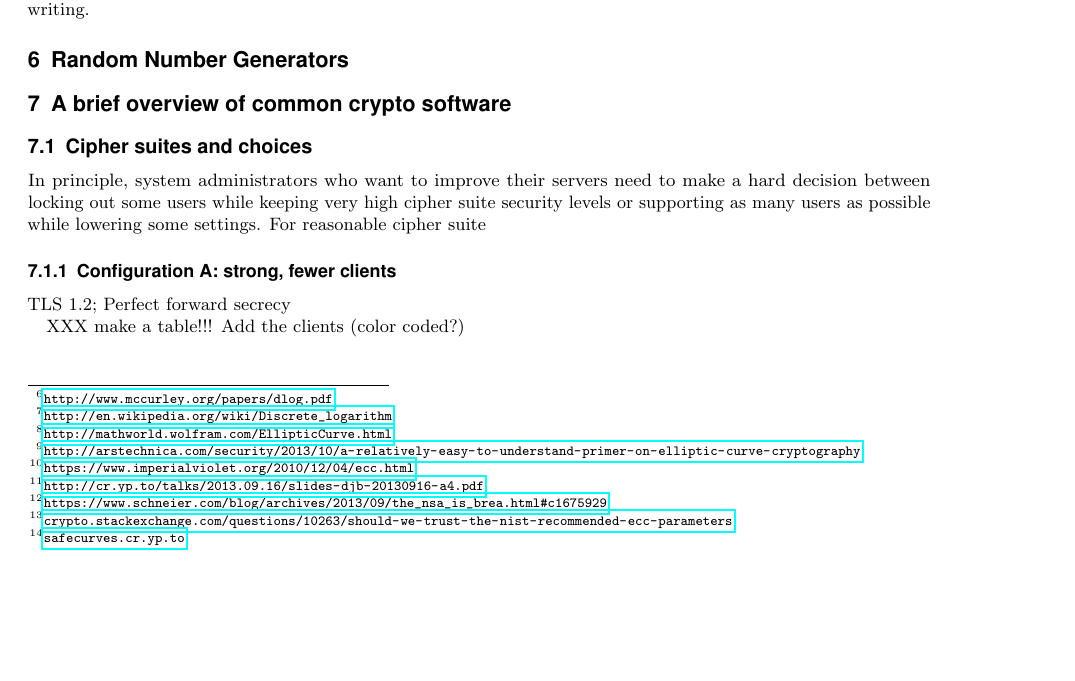
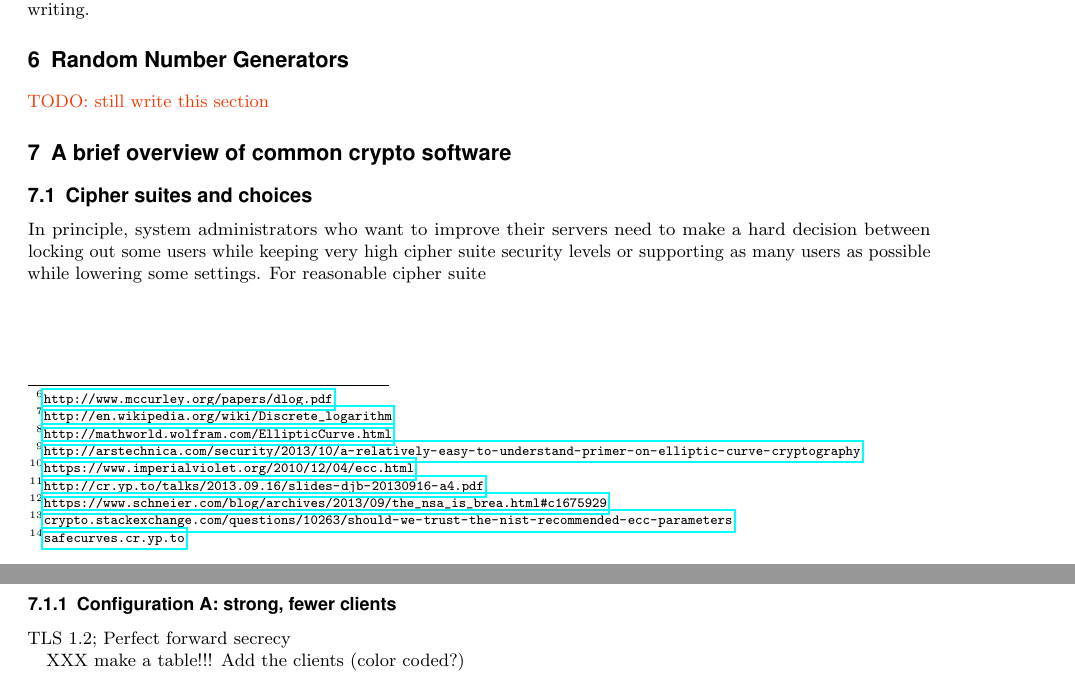
Before and after one commit to BetterCrypto/Applied-Crypto-Hardening, a LaTeX document (src/applied-crypto-hardening.tex, which reads src/RNGs.tex): part of page 4 of 11 before the commit and two parts of pages 4 and 5 of 11 after it, the two joined at a grey line, cut so that both start at the same text, the shorter picture padded with empty space. Compiled offline with pdfLaTeX.

Commit message:
add DRAFT watermark! add \todo{} macro

```diff
--- a/src/RNGs.tex
+++ b/src/RNGs.tex
@@ -1 +1,3 @@
 \section{Random Number Generators}
+
+\todo{still write this section}
--- a/src/applied-crypto-hardening.tex
+++ b/src/applied-crypto-hardening.tex
@@ -27,6 +29,7 @@
 \usepackage[usenames,dvipsnames,svgnames,table]{xcolor}
 \usepackage{placeins}
 \usepackage{hyperref}
+\usepackage{draftwatermark}
 
 \definecolor{green}{RGB}{32,113,10}
 \definecolor{orange}{RGB}{251,111,16}
@@ -34,6 +37,18 @@
 \definecolor{blue}{RGB}{0,28,128}
 
 \bibliographystyle{plain}
+
+
+%% \todo{} command.
+%
+% Outputs red TODOs in the document. Requires \usepackage{color}.
+%
+% Usage: \todo{Document the TODO command.}
+%
+% Comment out second line to disable.
+\newcommand{\todo}[1]{}
+\renewcommand{\todo}[1]{{\color{red} TODO: {#1}}}
+
 
 
 %%% Custom sectioning (sectsty package)
```
Also changed, not shown: src/applied-crypto-hardening.tex (2 more changed lines).
